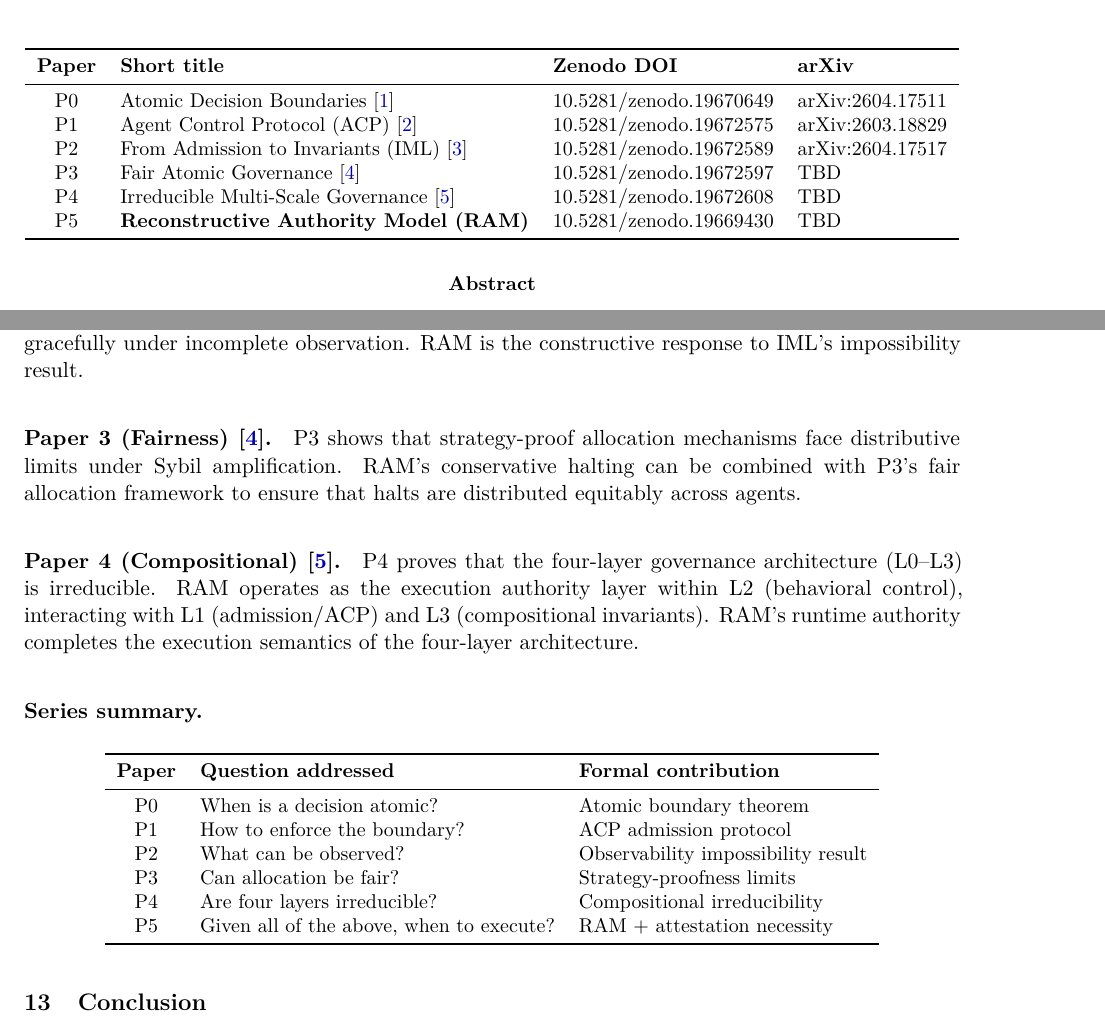
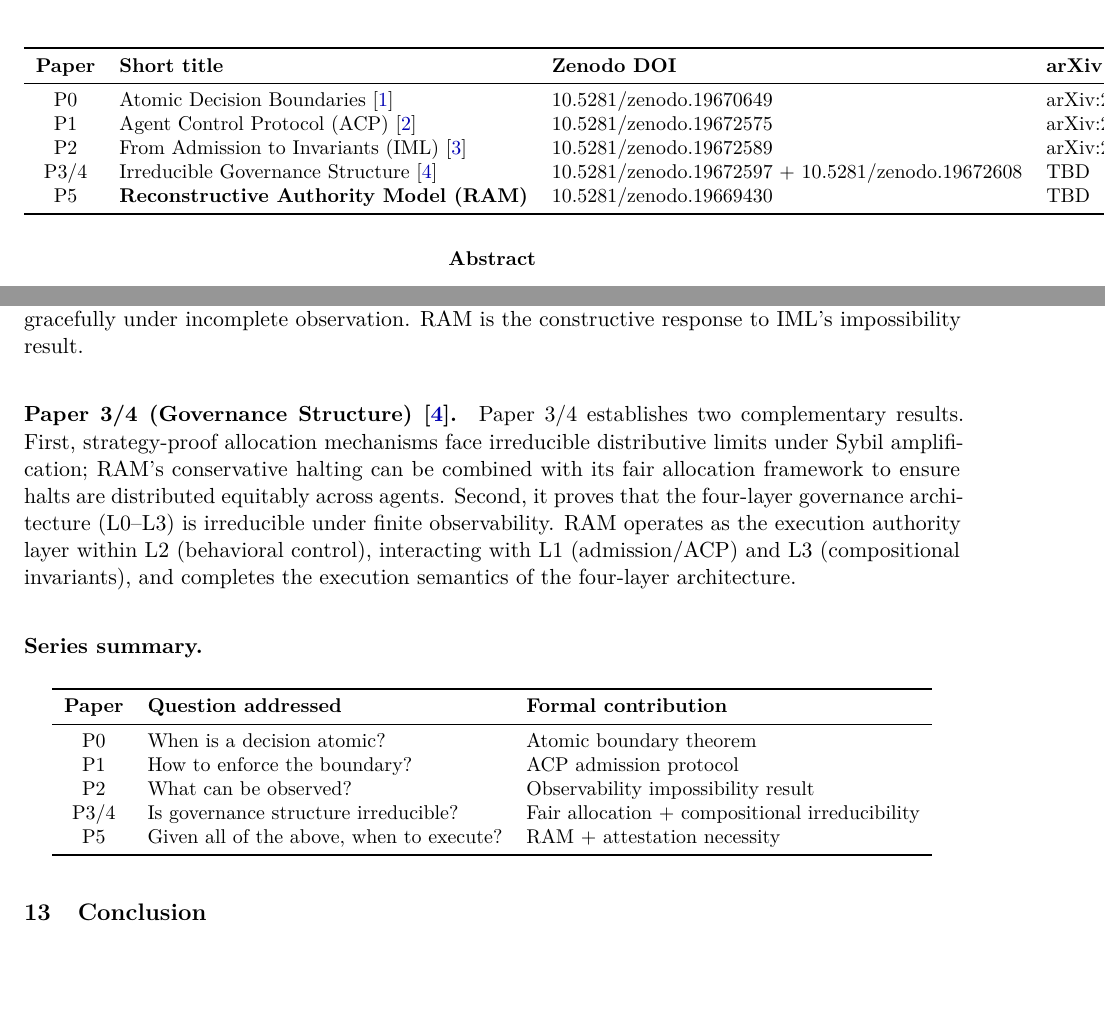
Before and after one commit to chelof100/reconstructive-authority-model, a LaTeX paper (Paper/main.tex): two parts of pages 1 and 23 of 26, joined at a grey line, cut so that both start at the same text, the shorter picture padded with empty space. Compiled offline with pdfLaTeX.

Commit message:
Update series table (P3/4 merged + P6 added), update P3/P4 refs to merged paper

```diff
--- a/Paper/main.tex
+++ b/Paper/main.tex
@@ -108,8 +108,7 @@
 P0 & Atomic Decision Boundaries~\cite{fernandez2026a}     & 10.5281/zenodo.19670649 & arXiv:2604.17511\\
 P1 & Agent Control Protocol (ACP)~\cite{fernandez2026b}   & 10.5281/zenodo.19672575 & arXiv:2603.18829\\
 P2 & From Admission to Invariants (IML)~\cite{fernandez2026c} & 10.5281/zenodo.19672589 & arXiv:2604.17517\\
-P3 & Fair Atomic Governance~\cite{fairgov26}              & 10.5281/zenodo.19672597 & TBD\\
-P4 & Irreducible Multi-Scale Governance~\cite{fernandez2026comp} & 10.5281/zenodo.19672608 & TBD\\
+P3/4 & Irreducible Governance Structure~\cite{fernandez2026govstr} & 10.5281/zenodo.19672597 + 10.5281/zenodo.19672608 & TBD\\
 P5 & \textbf{Reconstructive Authority Model (RAM)} & 10.5281/zenodo.19669430 & TBD\\
 \bottomrule
 \end{tabular}
@@ -1363,18 +1361,15 @@ permanent condition (IML Theorem), execution authority must be designed to
 fail gracefully under incomplete observation.
 RAM is the constructive response to IML's impossibility result.
 
-\paragraph{Paper 3 (Fairness)~\cite{fairgov26}.}
-P3 shows that strategy-proof allocation mechanisms face distributive limits
-under Sybil amplification.
-RAM's conservative halting can be combined with P3's fair allocation framework
-to ensure that halts are distributed equitably across agents.
-
-\paragraph{Paper 4 (Compositional)~\cite{fernandez2026comp}.}
-P4 proves that the four-layer governance architecture (L0--L3) is irreducible.
-RAM operates as the execution authority layer within L2 (behavioral control),
-interacting with L1 (admission/ACP) and L3 (compositional invariants).
-RAM's runtime authority completes the execution semantics of the four-layer
-architecture.
+\paragraph{Paper 3/4 (Governance Structure)~\cite{fernandez2026govstr}.}
+Paper~3/4 establishes two complementary results. First, strategy-proof allocation
+mechanisms face irreducible distributive limits under Sybil amplification; RAM's
+conservative halting can be combined with its fair allocation framework to ensure
+halts are distributed equitably across agents. Second, it proves that the
+four-layer governance architecture (L0--L3) is irreducible under finite
+observability. RAM operates as the execution authority layer within L2 (behavioral
+control), interacting with L1 (admission/ACP) and L3 (compositional invariants),
+and completes the execution semantics of the four-layer architecture.
 
 \paragraph{Series summary.}
 \begin{center}
@@ -1386,8 +1381,7 @@ architecture.
 P0 & When is a decision atomic? & Atomic boundary theorem \\
 P1 & How to enforce the boundary? & ACP admission protocol \\
 P2 & What can be observed? & Observability impossibility result \\
-P3 & Can allocation be fair? & Strategy-proofness limits \\
-P4 & Are four layers irreducible? & Compositional irreducibility \\
+P3/4 & Is governance structure irreducible? & Fair allocation + compositional irreducibility \\
 P5 & Given all of the above, when to execute? & RAM + attestation necessity \\
 \bottomrule
 \end{tabular}
```
Also changed, not shown: Paper/references.bib (+5 -14 lines), README.md, Paper/main.tex (11 more changed lines).
